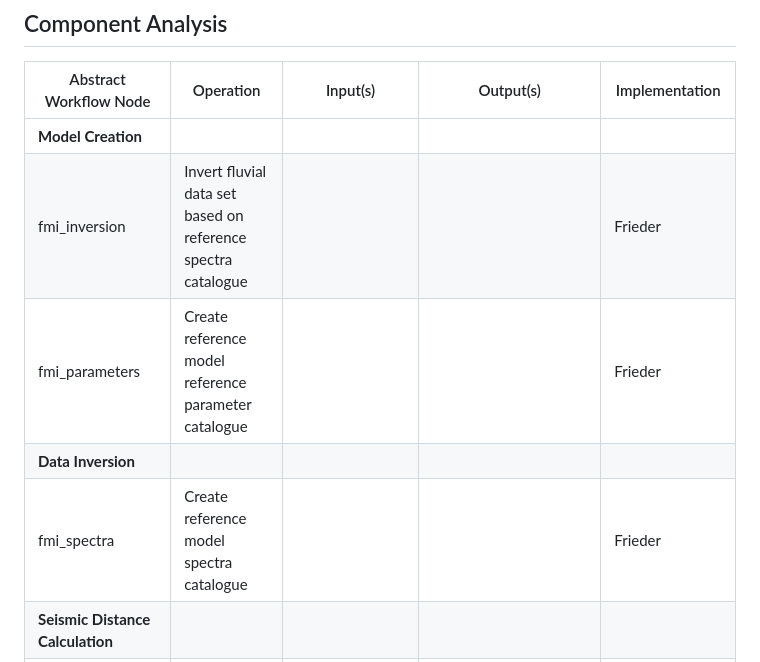
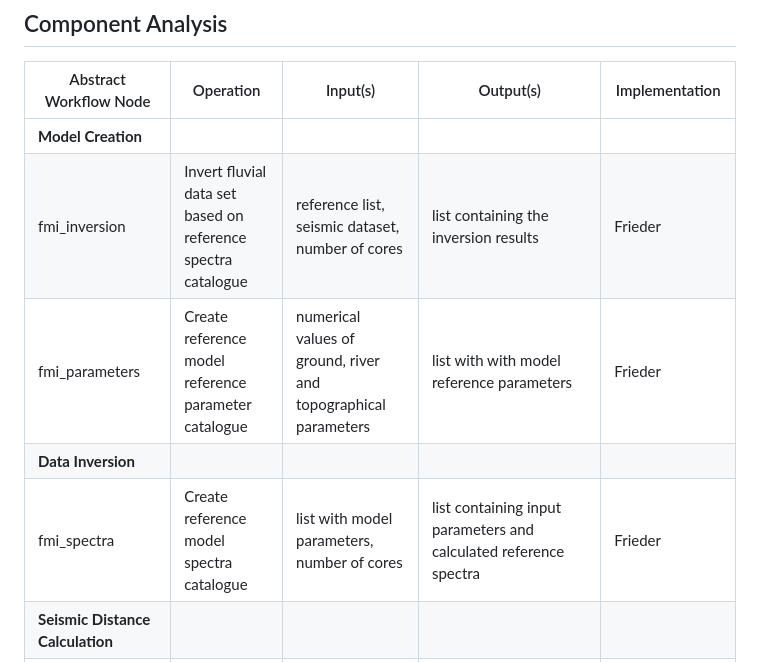
Before and after one commit to n1az/pyseis, a Markdown page: docs/requirement.md, the part around the change. Drawn GitHub-style.

Commit message:
Update requirement.md with inputs and outpus of functions (Frieder)

```diff
--- a/docs/requirement.md
+++ b/docs/requirement.md
@@ -19,10 +19,10 @@ The package will provide a streamlined workflow for seismology data analysis and
 | Abstract Workflow Node | Operation | Input(s) | Output(s) | Implementation |
 | --- | --- | --- | --- | --- |
 | **Model Creation** | | | | | |
-| fmi_inversion | Invert fluvial data set based on reference spectra catalogue |  |  | Frieder |
-| fmi_parameters | Create reference model reference parameter catalogue |  |  | Frieder |
+| fmi_inversion | Invert fluvial data set based on reference spectra catalogue | reference list, seismic dataset, number of cores | list containing the inversion results | Frieder |
+| fmi_parameters | Create reference model reference parameter catalogue | numerical values of ground, river and topographical parameters | list with with model reference parameters | Frieder |
 | **Data Inversion** | | | | | |
-| fmi_spectra | Create reference model spectra catalogue |  |  |  Frieder|
+| fmi_spectra | Create reference model spectra catalogue | list with model parameters, number of cores | list containing input parameters and calculated reference spectra |  Frieder|
 | **Seismic Distance Calculation** | | | | | |
 | spatial_distance | Calculate topography-corrected distances for seismic waves | ***stations:*** Numeric matrix of length two, x- and y-coordinates of the seismic stations <br> ***dem:*** SpatRaster object, the digital elevation model (DEM) to be processed <br> ***topography:*** Logical scalar, option to enable topography correction <br> ***maps:*** Logical scalar, option to enable/disable calculation of distance maps <br> ***matrix:*** Logical scalar, option to enable/disable calculation of interstation distances <br> ***aoi:*** Numeric vector of length four, bounding coordinates of the area of interest <br> ***verbose:*** Logical value, option to show extended function information | List object with distance maps (list of SpatRaster objects from terra package) and station distance matrix (data.frame) | Niaz <br>Available in `R package (eseis)`, to be translated to Python |
 | **Seismic Signal Migration** | | | | | |
```
